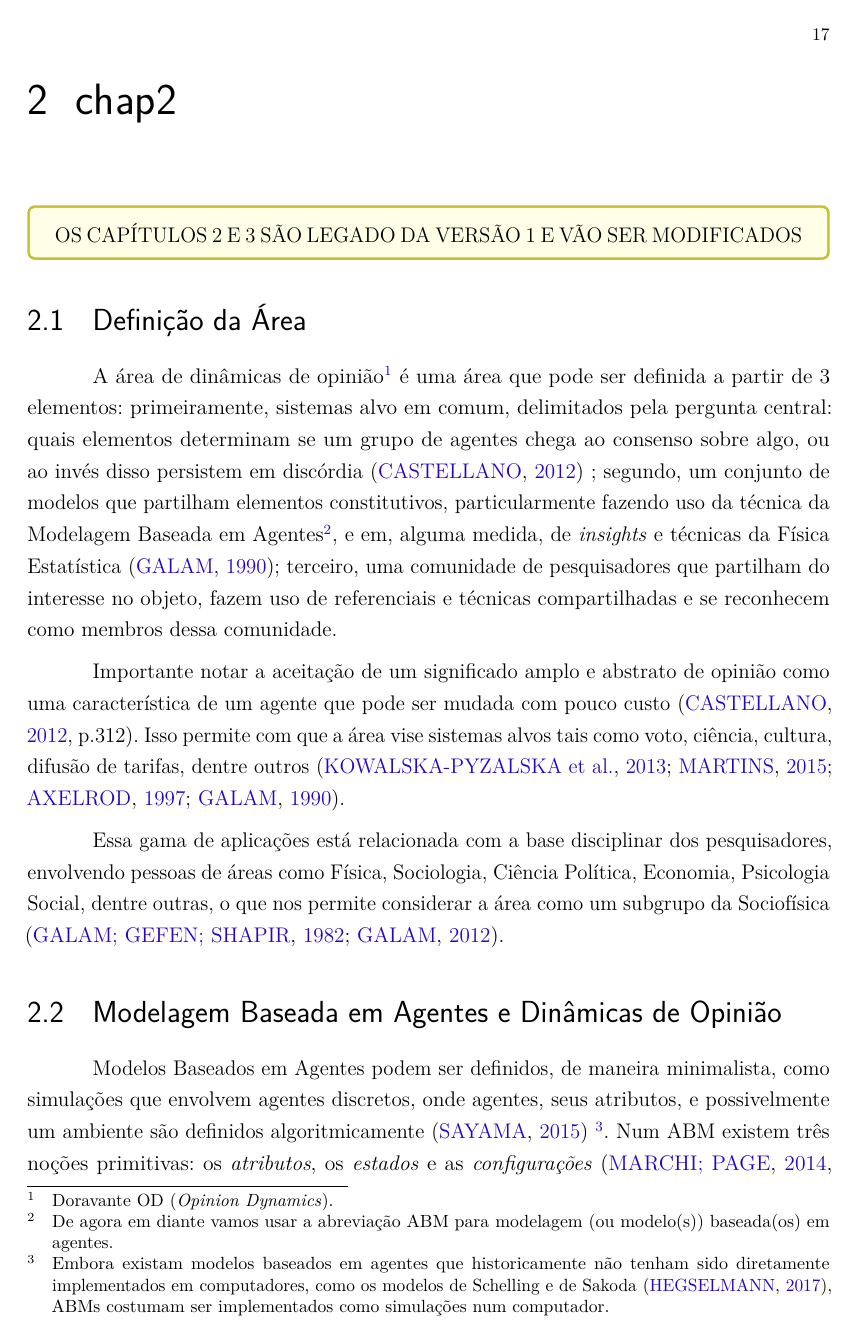
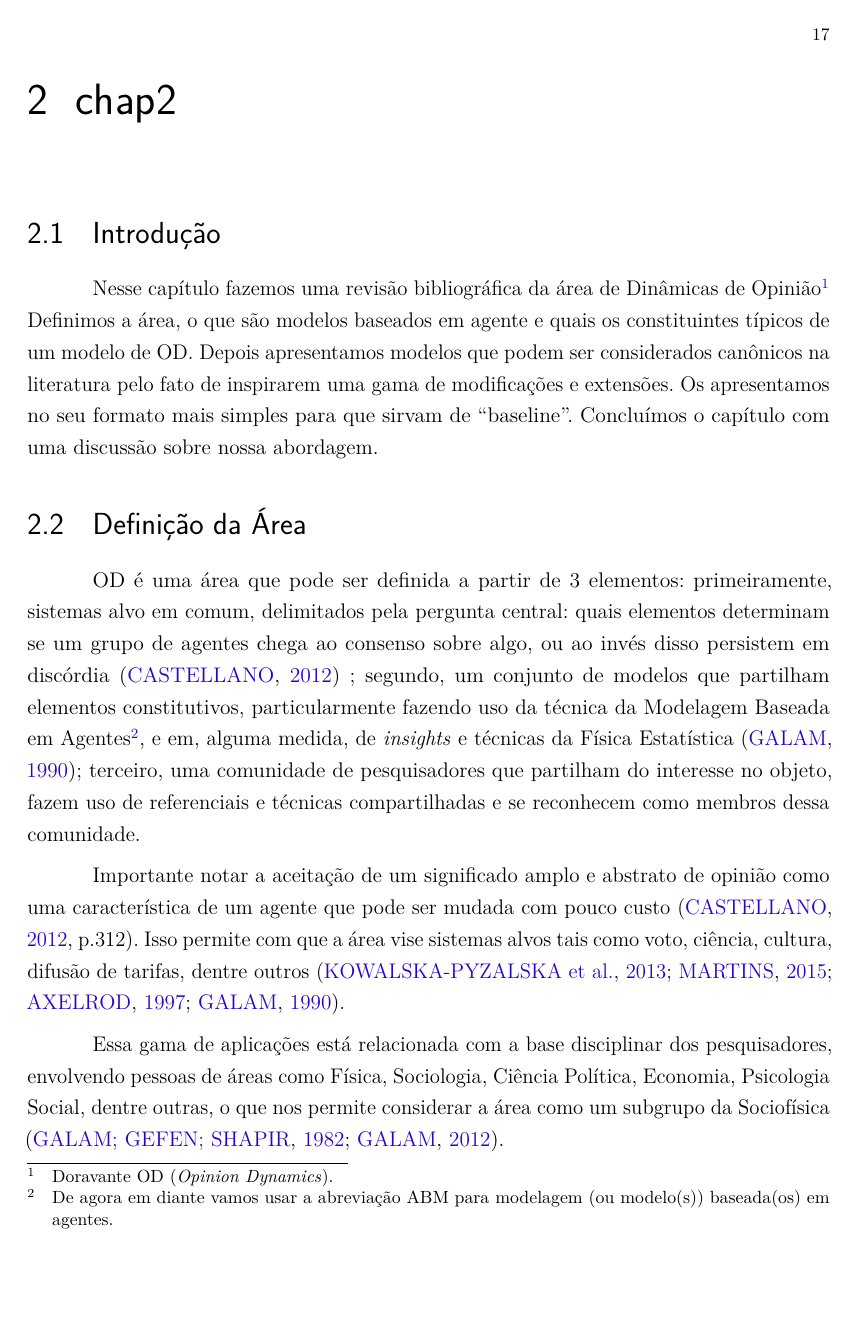
Before and after one commit to marcelovmaciel/Projeto, a LaTeX thesis (meu-trabalho/dissertação/master.tex, which reads meu-trabalho/dissertação/chap2.tex): page 18 of 37 before the commit and page 18 of 36 after it. Compiled offline with pdfLaTeX.

Commit message:
done with c2 int

```diff
--- a/meu-trabalho/dissertação/chap2.tex
+++ b/meu-trabalho/dissertação/chap2.tex
@@ -1,24 +1,27 @@
+\section{Introdução}
 
-\begin{tcolorbox}[{colback=yellow!10!white,
-colframe=yellow!75!black}]
-OS CAPÍTULOS 2 E 3 SÃO LEGADO DA VERSÃO 1 E VÃO SER MODIFICADOS
-\end{tcolorbox}
+Nesse capítulo fazemos uma revisão bibliográfica da área de Dinâmicas de
+Opinião\footnote{Doravante OD (\textit{Opinion Dynamics}).} Definimos a área, o
+que são modelos baseados em agente e quais os constituintes típicos de um modelo
+de OD. Depois apresentamos modelos que podem ser considerados canônicos na
+literatura  pelo fato de inspirarem uma gama de modificações e extensões. Os
+apresentamos no seu formato mais simples para que sirvam de ``baseline''.
+Concluímos o capítulo com uma discussão sobre nossa abordagem.
 
 
 \section{Definição da Área}
 
-A área de dinâmicas de opinião\footnote{Doravante OD (\textit{Opinion
-    Dynamics}).} é uma área que pode ser definida a partir de 3 elementos:
-primeiramente, sistemas alvo em comum, delimitados pela pergunta central: quais
-elementos determinam se um grupo de agentes chega ao consenso sobre algo, ou ao
-invés disso persistem em discórdia \cite{castellano2012social} ; segundo, um
-conjunto de modelos que partilham elementos constitutivos, particularmente
-fazendo uso da técnica da Modelagem Baseada em Agentes\footnote{De agora em
-  diante vamos usar a abreviação ABM para modelagem (ou modelo(s)) baseada(os)
-  em agentes.}, e em, alguma medida, de \textit{insights} e técnicas da Física
-Estatística \cite{galam1990social}; terceiro, uma comunidade de pesquisadores
-que partilham do interesse no objeto, fazem uso de referenciais e técnicas
-compartilhadas e se reconhecem como membros dessa comunidade.
+OD é uma área que pode ser definida a partir de 3 elementos: primeiramente,
+sistemas alvo em comum, delimitados pela pergunta central: quais elementos
+determinam se um grupo de agentes chega ao consenso sobre algo, ou ao invés
+disso persistem em discórdia \cite{castellano2012social} ; segundo, um conjunto
+de modelos que partilham elementos constitutivos, particularmente fazendo uso da
+técnica da Modelagem Baseada em Agentes\footnote{De agora em diante vamos usar a
+  abreviação ABM para modelagem (ou modelo(s)) baseada(os) em agentes.}, e em,
+alguma medida, de \textit{insights} e técnicas da Física Estatística
+\cite{galam1990social}; terceiro, uma comunidade de pesquisadores que partilham
+do interesse no objeto, fazem uso de referenciais e técnicas compartilhadas e se
+reconhecem como membros dessa comunidade.
 
 Importante notar a aceitação de um significado amplo e abstrato de opinião como
 uma característica de um agente que pode ser mudada com pouco custo
@@ -35,8 +38,3 @@ subgrupo da Sociofísica \cite{galam1982sociophysics,galam2012sociophysics}.
 
 \section{Modelagem Baseada em Agentes e Dinâmicas de Opinião}
 
-Modelos Baseados em Agentes podem ser definidos, de maneira minimalista, como
-simulações que envolvem agentes discretos, onde agentes, seus atributos, e
-possivelmente um ambiente são definidos algoritmicamente
-\cite{sayama2015introduction} \footnote{Embora existam modelos baseados em
-  agentes que historicamente não tenham sido diretamente implementados em
@@ -43,6 +46,5 @@ possivelmente um ambiente são definidos algoritmicamente
   computadores, como os modelos de Schelling e de Sakoda
-  \cite{hegselmann2017thomas}, ABMs costumam ser implementados como simulações
-  num computador.}. Num ABM existem três noções primitivas: os
+  \cite{hegselmann2017thomas}.}. Num ABM existem três noções primitivas: os
 \textit{atributos}, os \textit{estados} e as \textit{configurações}
 \cite[p.7]{de2014agent}. Os atributos dos agentes são o conjunto de propriedades
 que cada cada agente \(i\) tem. Os estados dos agentes são os valores de seus
```
Also changed, not shown: meu-trabalho/dissertação/master.pdf, meu-trabalho/dissertação/chap2.tex (42 more changed lines).
